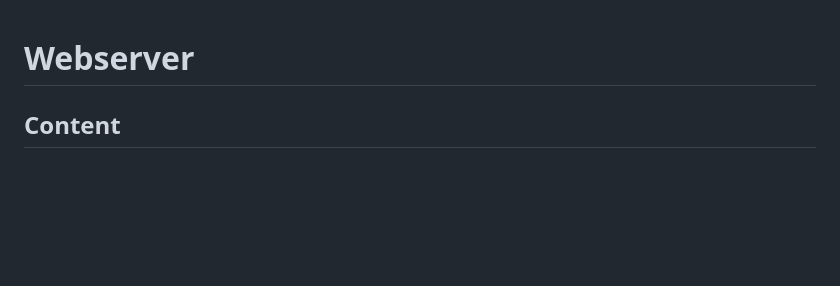
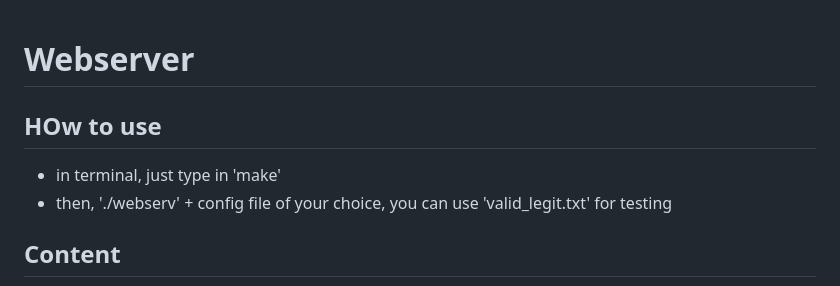
Before and after one commit to Alicia-bites/webserv, a Markdown page: README.md, the part around the change. Rendered like a GitHub page; blank space fills up the shorter version.

Commit message:
Update README.md
how to use

```diff
--- a/README.md
+++ b/README.md
@@ -1,4 +1,9 @@
 # Webserver
+
+
+## HOw to use
+- in terminal, just type in 'make'
+- then, './webserv' + config file of your choice, you can use 'valid_legit.txt' for testing
 
 ## Content
 - [:clock7: Historic](#clock7-historic)
```
